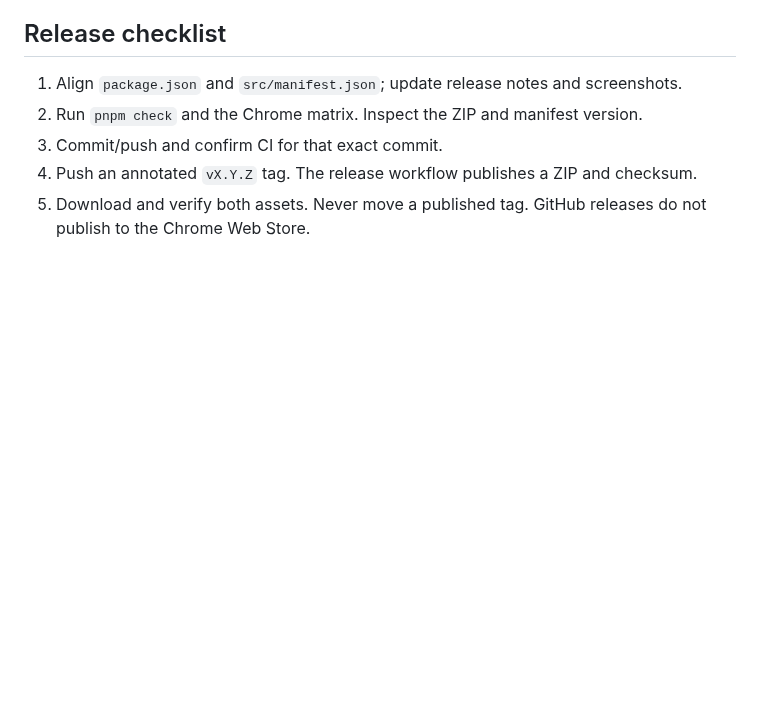
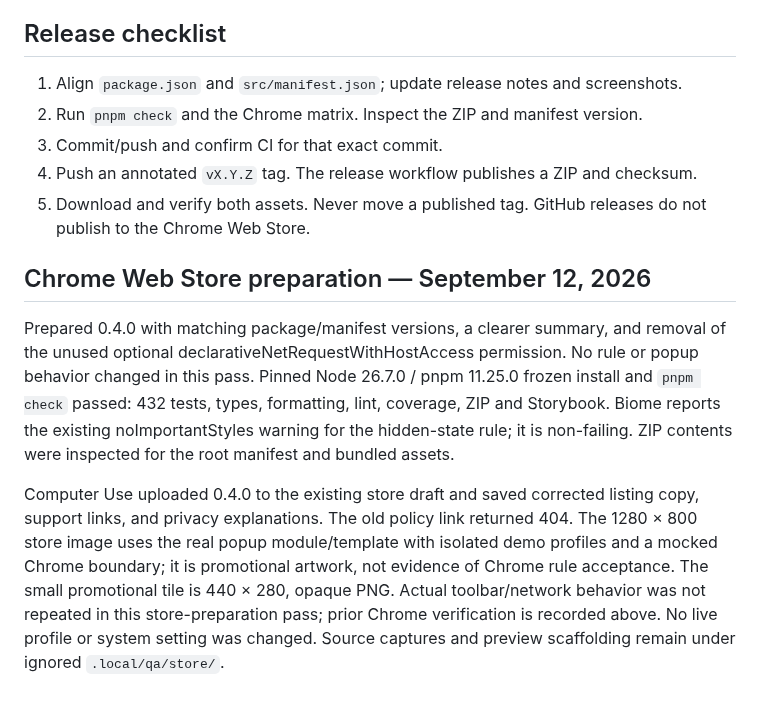
Before and after one commit to kahwee/ch-header, a Markdown page: TESTING.md, the part around the change. GitHub-like rendering; blank space fills up the shorter version.

```diff
--- a/TESTING.md
+++ b/TESTING.md
@@ -251,3 +251,22 @@ remained off. Dark appearance was not repeated. No release or store listing chan
 4. Push an annotated `vX.Y.Z` tag. The release workflow publishes a ZIP and checksum.
 5. Download and verify both assets. Never move a published tag. GitHub releases do
    not publish to the Chrome Web Store.
+
+## Chrome Web Store preparation — September 12, 2026
+
+Prepared 0.4.0 with matching package/manifest versions, a clearer summary, and removal
+of the unused optional declarativeNetRequestWithHostAccess permission. No rule or
+popup behavior changed in this pass. Pinned Node 26.7.0 / pnpm 11.25.0 frozen install
+and `pnpm check` passed: 432 tests, types, formatting, lint, coverage, ZIP and
+Storybook. Biome reports the existing noImportantStyles warning for the hidden-state
+rule; it is non-failing. ZIP contents were inspected for the root manifest and
+bundled assets.
+
+Computer Use uploaded 0.4.0 to the existing store draft and saved corrected listing
+copy, support links, and privacy explanations. The old policy link returned 404.
+The 1280 × 800 store image uses the real popup module/template with isolated demo
+profiles and a mocked Chrome boundary; it is promotional artwork, not evidence of
+Chrome rule acceptance. The small promotional tile is 440 × 280, opaque PNG.
+Actual toolbar/network behavior was not repeated in this store-preparation pass;
+prior Chrome verification is recorded above. No live profile or system setting was
+changed. Source captures and preview scaffolding remain under ignored `.local/qa/store/`.
```
Also changed, not shown: PRIVACY.md (added, +63 -0 lines), README.md (+1 -1 lines), RELEASE_NOTES.md (+9 -1 lines), docs/screenshots/store-editor.png (added), docs/screenshots/store-promo.png (added), 4 other files.
